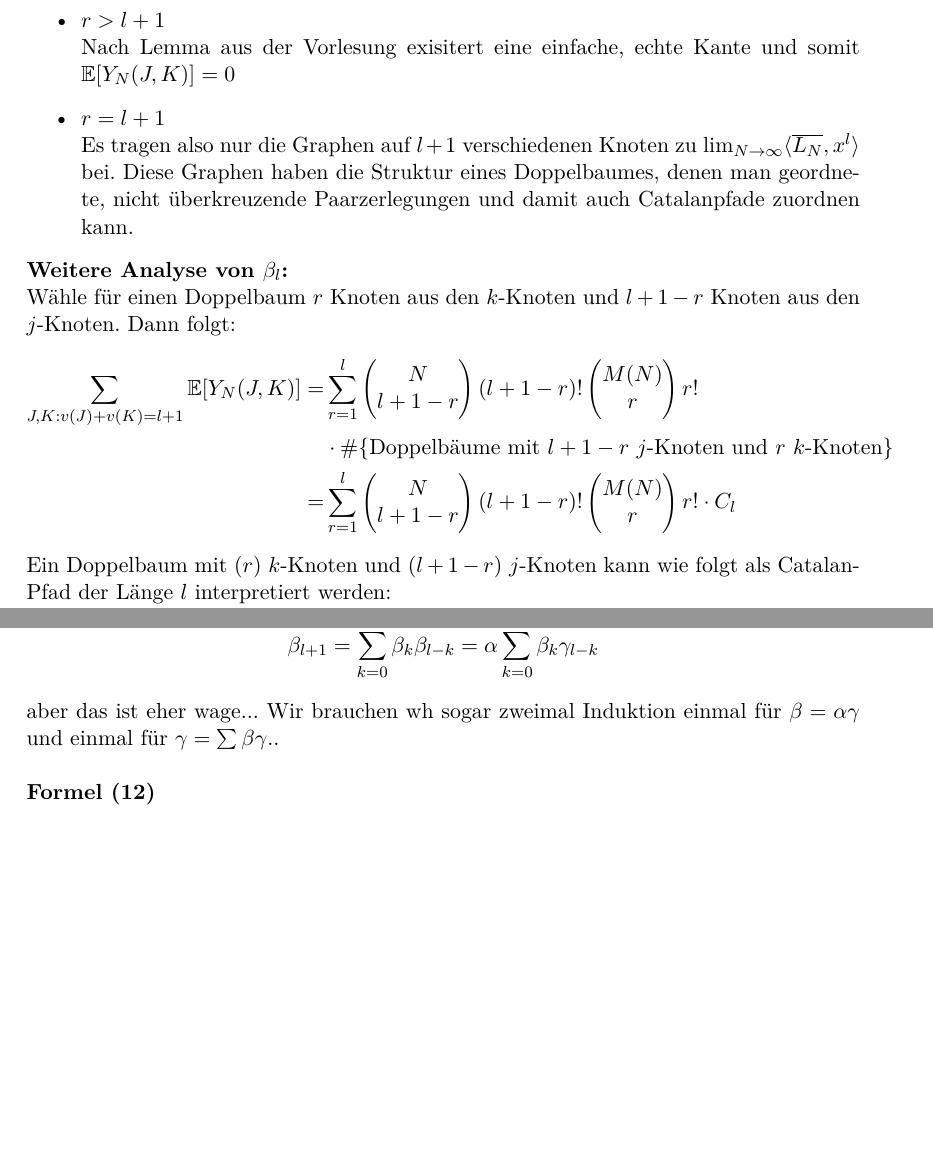
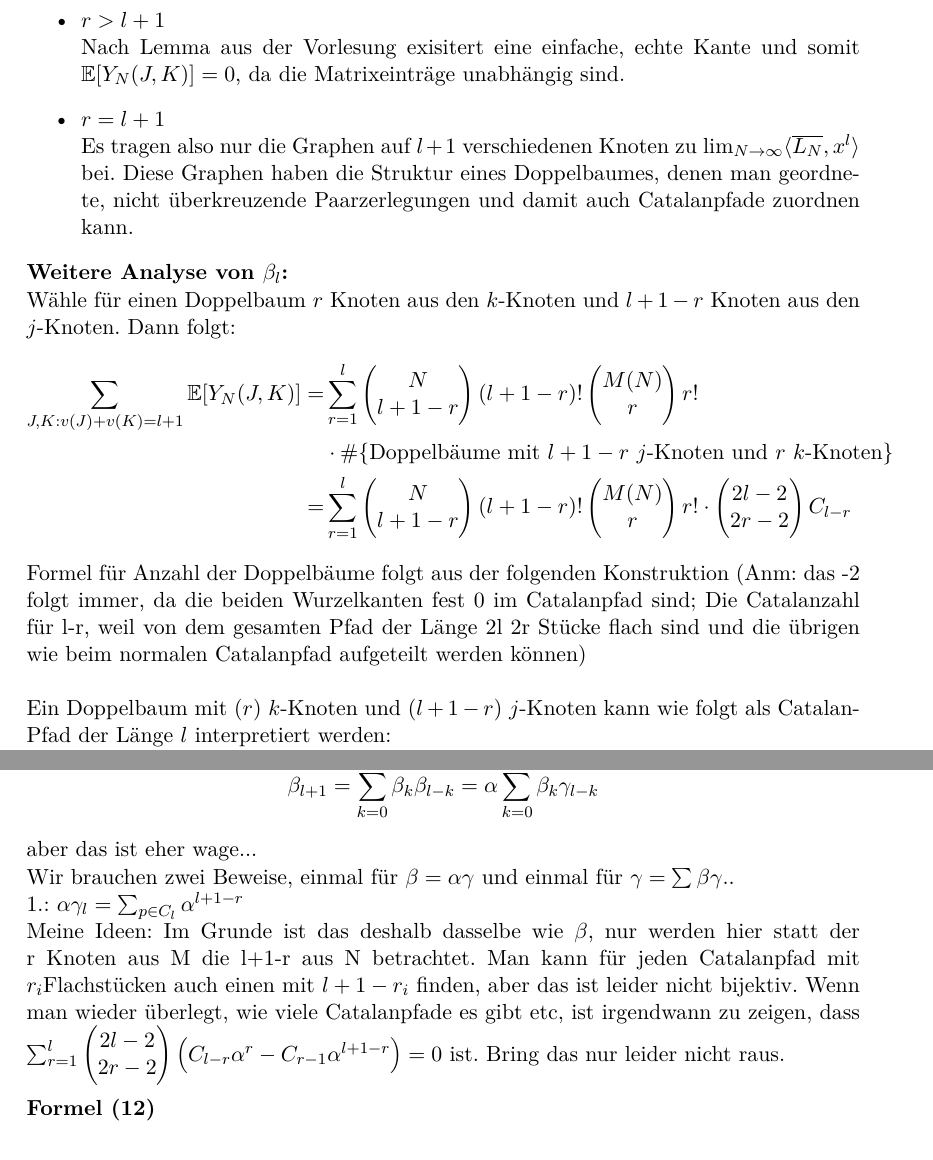
Before and after one commit to Dominik1234/Fallstudien, a LaTeX document (Hausarbeit.tex): two parts of pages 6 and 8 of 8 before the commit and two parts of pages 6 and 8 of 9 after it, joined at a grey line, cut so that both start at the same text, the shorter picture padded with empty space. Compiled offline with pdfLaTeX.

Commit message:
Kleine Änderungen

```diff
--- a/Hausarbeit.tex
+++ b/Hausarbeit.tex
@@ -95,7 +95,7 @@ Damit ergeben sich die drei Fälle (setze \(r = r_1+r_2\) )
 		\[\frac {1}{N^{l+1}} \sum_{\substack{J:v(J)=r_1\\ K:v(K)=r_2 }} \EE[Y_N(J,K)] < C_l (l+1)^l \frac{N^{r_1} M(N)^{r_2}}{N^{l+1}} \xrightarrow{N\to\infty} 0\]
 
 	\item \(r> l+1\) \\
-		Nach Lemma aus der Vorlesung exisitert eine einfache, echte Kante und somit \(\EE[Y_N(J,K)]=0\)
+		Nach Lemma aus der Vorlesung exisitert eine einfache, echte Kante und somit \(\EE[Y_N(J,K)]=0\), da die Matrixeinträge unabhängig sind.
 	\item \(r=l+1\)\\
 		Es tragen also nur die Graphen auf \(l+1\) verschiedenen Knoten zu \(\lim_{N\to\infty} \langle \overline{L_N}, x^l \rangle \) bei. Diese Graphen haben die Struktur eines Doppelbaumes, denen man geordnete, nicht überkreuzende Paarzerlegungen und damit auch Catalanpfade zuordnen kann.
 \end{itemize}
@@ -104,8 +104,9 @@ Wähle für einen Doppelbaum \(r\) Knoten aus den \(k\)-Knoten und \(l+1-r\) Kno
 \begin{align*}
 	\sum_{J,K: v(J)+v(K) = l+1} \EE[Y_N(J,K)] = &\sum_{r=1}^{l}\begin{pmatrix} N\\ l+1-r\end{pmatrix} (l+1-r)! \begin{pmatrix} M(N)\\r\end{pmatrix} r! \\
 	&\cdot \#\{\text{Doppelbäume mit }l+1-r\ j\text{-Knoten und } r\ k\text{-Knoten}\} \\
-	=& \sum_{r=1}^{l} \begin{pmatrix} N\\ l+1-r\end{pmatrix} (l+1-r)! \begin{pmatrix} M(N)\\r\end{pmatrix} r! \cdot C_l
+	=& \sum_{r=1}^{l} \begin{pmatrix} N\\ l+1-r\end{pmatrix} (l+1-r)! \begin{pmatrix} M(N)\\r\end{pmatrix} r! \cdot \begin{pmatrix} 2l-2\\2r-2\end{pmatrix} C_{l-r}
 \end{align*}
+Formel für Anzahl der Doppelbäume folgt aus der folgenden Konstruktion (Anm: das -2 folgt immer, da die beiden Wurzelkanten fest 0 im Catalanpfad sind; Die Catalanzahl für l-r, weil von dem gesamten Pfad der Länge 2l 2r Stücke flach sind und die übrigen wie beim normalen Catalanpfad aufgeteilt werden können) \\ \\
 Ein Doppelbaum mit \((r)\  k\)-Knoten und \((l+1-r)\ j\)-Knoten kann wie folgt als Catalan-Pfad der Länge \(l\) interpretiert werden:\\
 Wähle als Wurzel des Baumes einen \(j\)-Knoten und gliedere den Baum in Ebenen, wobei die Wurzel in der 0.Ebene liegt.(Die k-Knoten liegen also in ungeraden Ebenen, die j-Knoten in geradenen Ebenen) Verweise jede Kante mit einer Richtung, sodass bei jeder Doppelkante eine Kante von dem Knoten wegführt und eine zu ihm hinführt. Konstruiere den Catalan-Pfad wie folgt:\\
 \begin{itemize}
@@ -142,7 +144,12 @@ Induktionsanfang: \(l=1\):
 Induktionsschritt: Ich denke, dass aus der Rekursionsformel für Catalanzahlen \(C_{l+1} = \sum_{k=0}^l C_kC_{l-k}\) folgt, dass
 	\[\beta_{l+1} = \sum_{k=0}^l \beta_k\beta_{l-k} = \alpha \sum_{k=0}^l \beta_k\gamma_{l-k}\]
 aber das ist eher wage...
-Wir brauchen wh sogar zweimal Induktion einmal für $ \beta = \alpha \gamma $ und einmal für $ \gamma= \sum \beta \gamma $..\\
+
+
+Wir brauchen zwei Beweise, einmal für $ \beta = \alpha \gamma $ und einmal für $ \gamma= \sum \beta \gamma $..\\
+1.:  $ \alpha \gamma_{l}= \sum_{p \in C_l} \alpha^{l+1-r} $
+
+Meine Ideen: Im Grunde ist das deshalb dasselbe wie $ \beta $, nur werden hier statt der r  Knoten aus M die l+1-r aus N betrachtet. Man kann für jeden Catalanpfad mit $  r_{i} $Flachstücken auch einen mit $  l+1-r_{i}$ finden, aber das ist leider nicht bijektiv. Wenn man wieder überlegt, wie viele Catalanpfade es gibt etc, ist irgendwann zu zeigen, dass $\sum_{r=1}^{l} \begin{pmatrix} 2l-2\\2r-2\end{pmatrix}  \left( C_{l-r} \alpha^r - C_{r-1} \alpha^{l+1-r} \right)  =0  $ ist. Bring das nur leider nicht raus.\\
 
 \textbf{Formel (12)}\\
 \begin{align}
```
Also changed, not shown: Hausarbeit.pdf, Hausarbeit.tex (9 more changed lines), 1 other file.
